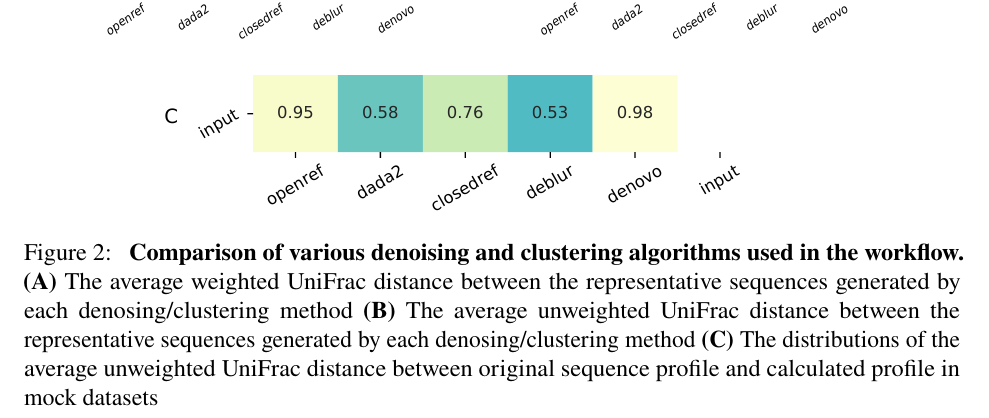
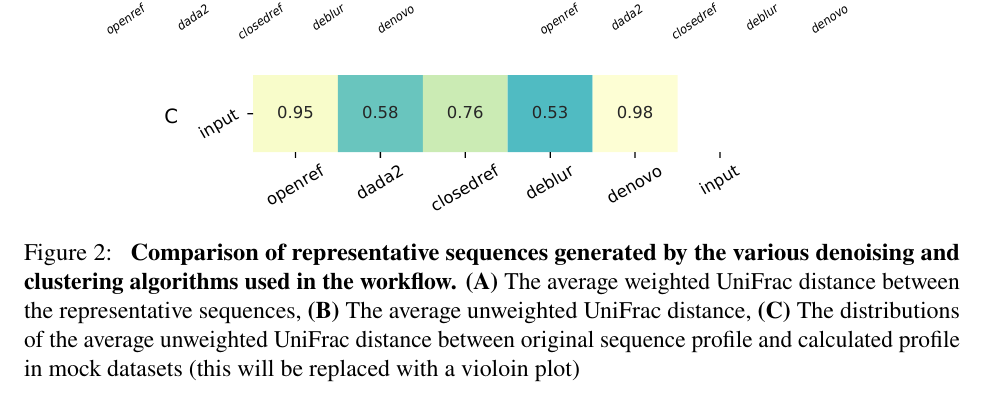
Before and after one commit to segrelab/MiCoNE-pipeline-paper, a LaTeX document (figures.tex): part of page 3 of 10, cut so that both start at the same text. Compiled offline with pdfLaTeX.

Commit message:
Update Figure2 caption

```diff
--- a/figures.tex
+++ b/figures.tex
@@ -31,10 +31,10 @@
   \centering
   \includegraphics[width=\linewidth]{figure2.pdf}
   \caption{
-    \textbf{Comparison of various denoising and clustering algorithms used in the workflow.}
-    \textbf{(A)} The average weighted UniFrac distance between the representative sequences generated by each denosing/clustering method
-    \textbf{(B)} The average unweighted UniFrac distance between the representative sequences generated by each denosing/clustering method
-    \textbf{(C)} The distributions of the average unweighted UniFrac distance between original sequence profile and calculated profile in mock datasets
+    \textbf{Comparison of representative sequences generated by the various denoising and clustering algorithms used in the workflow.}
+    \textbf{(A)} The average weighted UniFrac distance between the representative sequences,
+    \textbf{(B)} The average unweighted UniFrac distance,
+    \textbf{(C)} The distributions of the average unweighted UniFrac distance between original sequence profile and calculated profile in mock datasets (this will be replaced with a violoin plot)
   }
   \label{fig:figure2}
 \end{figure}
```
